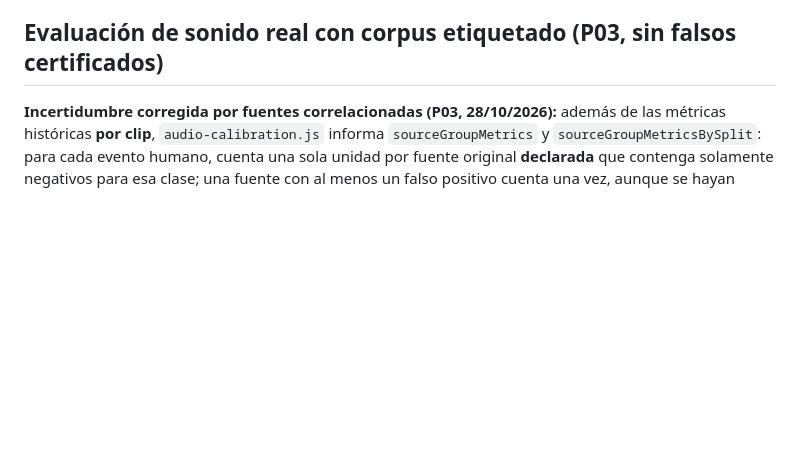
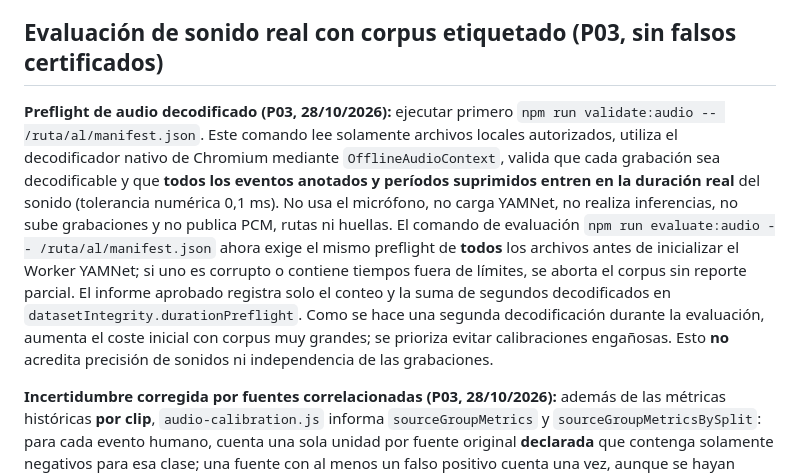
Before and after one commit to valeveig15/Robotito, a Markdown page: TESTING.md, the part around the change. Rendered like a GitHub page; blank space fills up the shorter version.

Commit message:
docs(P03): add local no-model decoded media duration preflight command and limits

```diff
--- a/TESTING.md
+++ b/TESTING.md
@@ -103,6 +103,8 @@ Supported browsers now use an `AudioWorklet` for **continuous nonoverlapping PCM
 
 ## Evaluación de sonido real con corpus etiquetado (P03, sin falsos certificados)
 
+**Preflight de audio decodificado (P03, 28/10/2026):** ejecutar primero `npm run validate:audio -- /ruta/al/manifest.json`. Este comando lee solamente archivos locales autorizados, utiliza el decodificador nativo de Chromium mediante `OfflineAudioContext`, valida que cada grabación sea decodificable y que **todos los eventos anotados y períodos suprimidos entren en la duración real** del sonido (tolerancia numérica 0,1 ms). No usa el micrófono, no carga YAMNet, no realiza inferencias, no sube grabaciones y no publica PCM, rutas ni huellas. El comando de evaluación `npm run evaluate:audio -- /ruta/al/manifest.json` ahora exige el mismo preflight de **todos** los archivos antes de inicializar el Worker YAMNet; si uno es corrupto o contiene tiempos fuera de límites, se aborta el corpus sin reporte parcial. El informe aprobado registra solo el conteo y la suma de segundos decodificados en `datasetIntegrity.durationPreflight`. Como se hace una segunda decodificación durante la evaluación, aumenta el coste inicial con corpus muy grandes; se prioriza evitar calibraciones engañosas. Esto **no** acredita precisión de sonidos ni independencia de las grabaciones.
+
 **Incertidumbre corregida por fuentes correlacionadas (P03, 28/10/2026):** además de las métricas históricas **por clip**, `audio-calibration.js` informa `sourceGroupMetrics` y `sourceGroupMetricsBySplit`: para cada evento humano, cuenta una sola unidad por fuente original **declarada** que contenga solamente negativos para esa clase; una fuente con al menos un falso positivo cuenta una vez, aunque se hayan extraído muchos clips de ella. Se excluyen del denominador de fuentes negativas los grupos con alguna etiqueta positiva de la clase y se informan por separado. La tasa y el intervalo Wilson superior 95 % son **`null`** cuando no hay grupos negativos declarados, incluso si existen miles de archivos sin origen. Los intervalos siguen suponiendo independencia entre grupos declarados, **no comprobada automáticamente**; no son tasas de reacciones reales/hora. Las funciones directas `evaluate` y `evaluateContinuous` también comprueban la separación de grupos, en lugar de confiar exclusivamente en el preflight del manifiesto. Las pruebas comparan nueve clips procedentes de dos fuentes y rechazan contaminación entre desarrollo y prueba.
 
 **Particiones de origen declaradas (P03, 28/10/2026):** para el corpus autorizado, cada grabación puede señalar un `sourceGroup` seudónimo y su partición `evaluationSplit` (`development`, `validation`, `test`). Se impide mezclar dos muestras del mismo origen declarado entre particiones, incluso si sus bytes son distintos, antes de ejecutar YAMNet. La ausencia de `sourceGroup` se informa como `ungroupedRecordings` y no se cuenta como independencia verificada. Los informes tienen `splitMetrics`, `continuousEvaluation.bySplit` y cantidades por partición, sin difundir los IDs de origen; `independentlyVerified:false` sigue explícito porque el programa no puede demostrar que los grupos declarados coincidan con los originales. Usar el conjunto de desarrollo para ajustar umbrales y dejar validación/prueba realmente independientes sigue siendo una obligación humana; no se ajustan umbrales ni se habilitan reacciones automáticamente.
```
